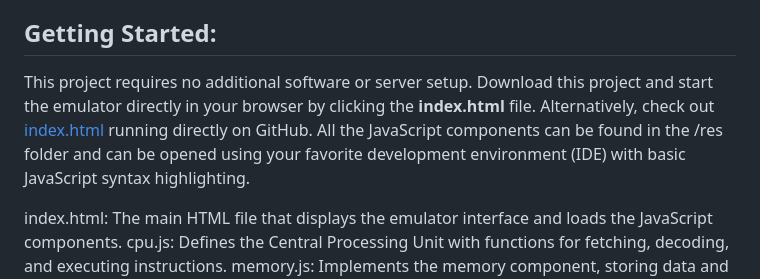
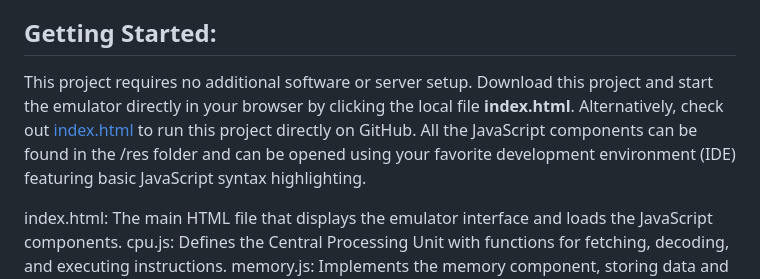
Before and after one commit to BeyondRetrocomputing/emulator, a Markdown page: README.md, the part around the change. Drawn GitHub-style.

```diff
--- a/README.md
+++ b/README.md
@@ -15,8 +15,8 @@ This project takes you on a journey to understand the fundamental workings of a
 
 ## Getting Started:
 
-This project requires no additional software or server setup. Download this project and start the emulator directly in your browser by clicking the **index.html** file.  Alternatively, check out [index.html](GitHub.io) running directly on GitHub.
-All the JavaScript components can be found in the /res folder and can be opened using your favorite development environment (IDE) with basic JavaScript syntax highlighting.
+This project requires no additional software or server setup. Download this project and start the emulator directly in your browser by clicking the local file **index.html**.  Alternatively, check out [index.html](GitHub.io) to run this project directly on GitHub.
+All the JavaScript components can be found in the /res folder and can be opened using your favorite development environment (IDE) featuring basic JavaScript syntax highlighting.
 
 index.html: The main HTML file that displays the emulator interface and loads the JavaScript components.
 cpu.js: Defines the Central Processing Unit with functions for fetching, decoding, and executing instructions.
```
